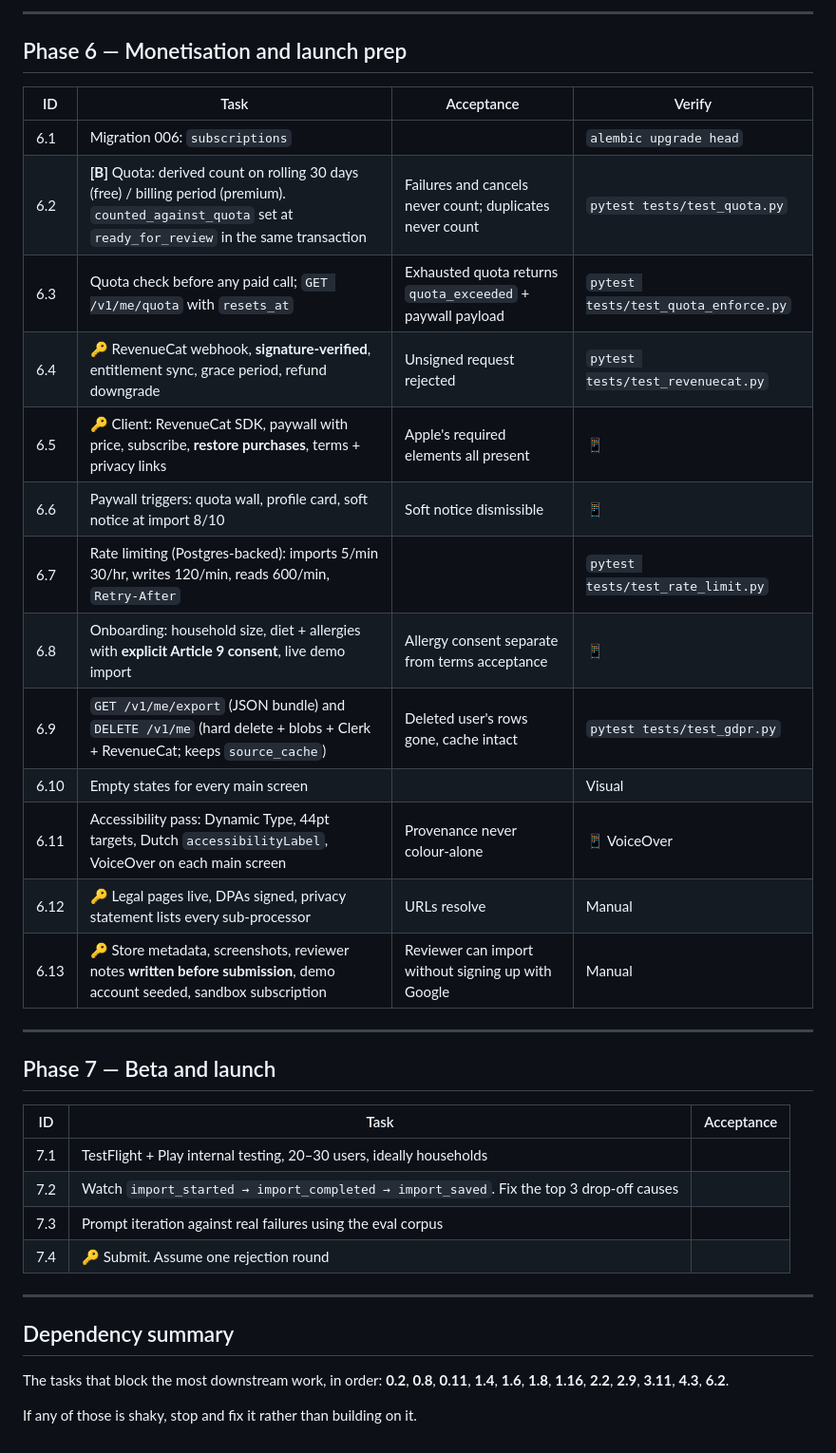
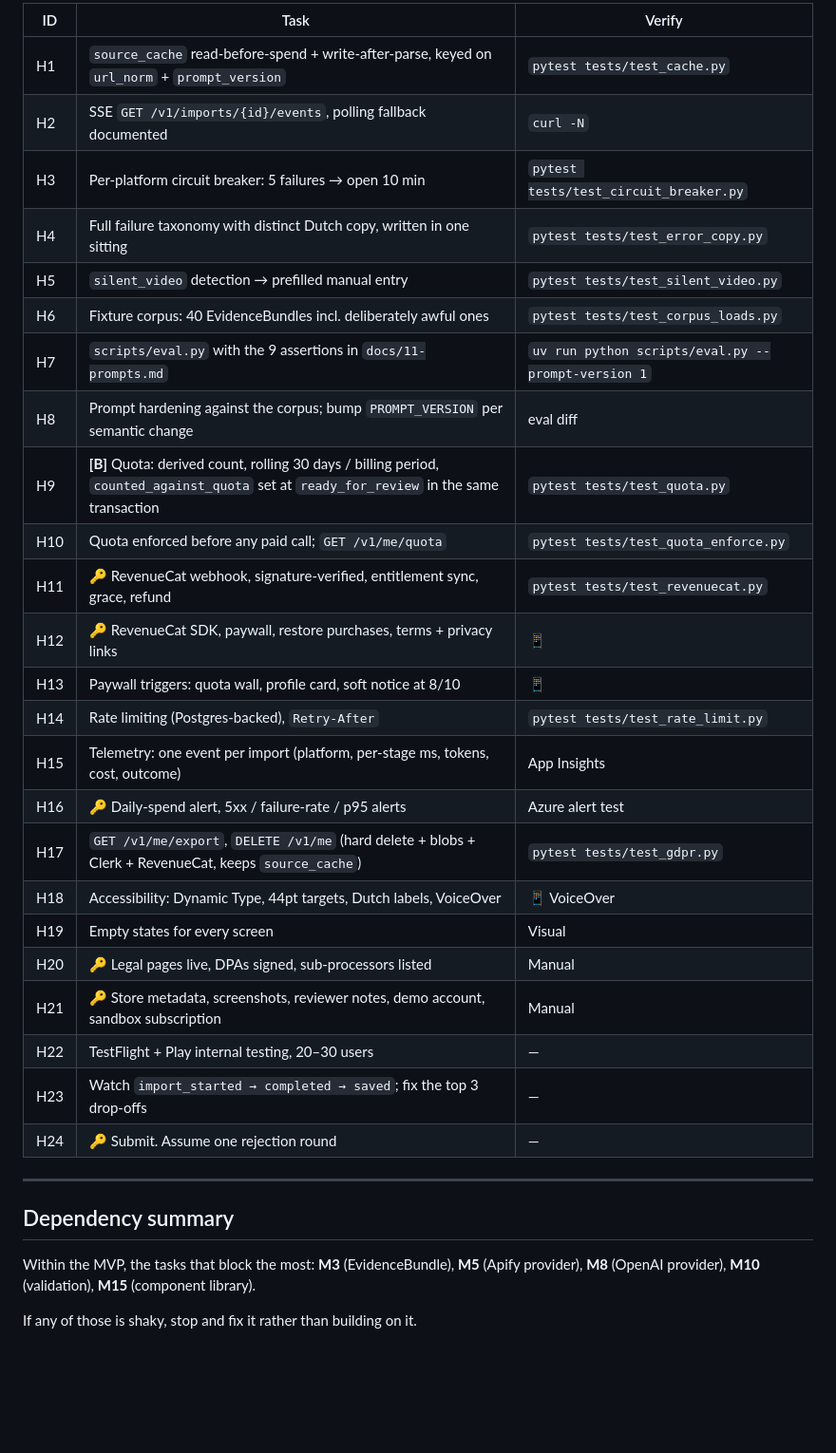
Before and after one commit to MouradLagsir199/Kladje, a Markdown page: docs/13-build-tasks.md, the part around one of its changes. Shown at 95% size. Drawn GitHub-style; blank space fills up the shorter version.

```diff
--- a/docs/13-build-tasks.md
+++ b/docs/13-build-tasks.md
@@ -143,39 +115,35 @@ Legend: **[P]** parallelisable with the previous task · **[B]** blocks a lot do
----
-
-## Phase 6 — Monetisation and launch prep
-
-| ID | Task | Acceptance | Verify |
-|---|---|---|---|
-| 6.1 | Migration 006: `subscriptions` | | `alembic upgrade head` |
-| 6.2 | **[B]** Quota: derived count on rolling 30 days (free) / billing period (premium). `counted_against_quota` set at `ready_for_review` in the same transaction | Failures and cancels never count; duplicates never count | `pytest tests/test_quota.py` |
-| 6.3 | Quota check before any paid call; `GET /v1/me/quota` with `resets_at` | Exhausted quota returns `quota_exceeded` + paywall payload | `pytest tests/test_quota_enforce.py` |
-| 6.4 | 🔑 RevenueCat webhook, **signature-verified**, entitlement sync, grace period, refund downgrade | Unsigned request rejected | `pytest tests/test_revenuecat.py` |
-| 6.5 | 🔑 Client: RevenueCat SDK, paywall with price, subscribe, **restore purchases**, terms + privacy links | Apple's required elements all present | 📱 |
-| 6.6 | Paywall triggers: quota wall, profile card, soft notice at import 8/10 | Soft notice dismissible | 📱 |
-| 6.7 | Rate limiting (Postgres-backed): imports 5/min 30/hr, writes 120/min, reads 600/min, `Retry-After` | | `pytest tests/test_rate_limit.py` |
-| 6.8 | Onboarding: household size, diet + allergies with **explicit Article 9 consent**, live demo import | Allergy consent separate from terms acceptance | 📱 |
-| 6.9 | `GET /v1/me/export` (JSON bundle) and `DELETE /v1/me` (hard delete + blobs + Clerk + RevenueCat; keeps `source_cache`) | Deleted user's rows gone, cache intact | `pytest tests/test_gdpr.py` |
-| 6.10 | Empty states for every main screen | | Visual |
-| 6.11 | Accessibility pass: Dynamic Type, 44pt targets, Dutch `accessibilityLabel`, VoiceOver on each main screen | Provenance never colour-alone | 📱 VoiceOver |
-| 6.12 | 🔑 Legal pages live, DPAs signed, privacy statement lists every sub-processor | URLs resolve | Manual |
-| 6.13 | 🔑 Store metadata, screenshots, reviewer notes **written before submission**, demo account seeded, sandbox subscription | Reviewer can import without signing up with Google | Manual |
-
----
-
-## Phase 7 — Beta and launch
-
-| ID | Task | Acceptance |
+| ID | Task | Verify |
 |---|---|---|
-| 7.1 | TestFlight + Play internal testing, 20–30 users, ideally households |
-| 7.2 | Watch `import_started → import_completed → import_saved`. Fix the top 3 drop-off causes |
-| 7.3 | Prompt iteration against real failures using the eval corpus |
-| 7.4 | 🔑 Submit. Assume one rejection round |
+| H1 | `source_cache` read-before-spend + write-after-parse, keyed on `url_norm` + `prompt_version` | `pytest tests/test_cache.py` |
+| H2 | SSE `GET /v1/imports/{id}/events`, polling fallback documented | `curl -N` |
+| H3 | Per-platform circuit breaker: 5 failures → open 10 min | `pytest tests/test_circuit_breaker.py` |
+| H4 | Full failure taxonomy with distinct Dutch copy, written in one sitting | `pytest tests/test_error_copy.py` |
+| H5 | `silent_video` detection → prefilled manual entry | `pytest tests/test_silent_video.py` |
+| H6 | Fixture corpus: 40 EvidenceBundles incl. deliberately awful ones | `pytest tests/test_corpus_loads.py` |
+| H7 | `scripts/eval.py` with the 9 assertions in `docs/11-prompts.md` | `uv run python scripts/eval.py --prompt-version 1` |
+| H8 | Prompt hardening against the corpus; bump `PROMPT_VERSION` per semantic change | eval diff |
+| H9 | **[B]** Quota: derived count, rolling 30 days / billing period, `counted_against_quota` set at `ready_for_review` in the same transaction | `pytest tests/test_quota.py` |
+| H10 | Quota enforced before any paid call; `GET /v1/me/quota` | `pytest tests/test_quota_enforce.py` |
+| H11 | 🔑 RevenueCat webhook, signature-verified, entitlement sync, grace, refund | `pytest tests/test_revenuecat.py` |
+| H12 | 🔑 RevenueCat SDK, paywall, restore purchases, terms + privacy links | 📱 |
+| H13 | Paywall triggers: quota wall, profile card, soft notice at 8/10 | 📱 |
+| H14 | Rate limiting (Postgres-backed), `Retry-After` | `pytest tests/test_rate_limit.py` |
+| H15 | Telemetry: one event per import (platform, per-stage ms, tokens, cost, outcome) | App Insights |
+| H16 | 🔑 Daily-spend alert, 5xx / failure-rate / p95 alerts | Azure alert test |
+| H17 | `GET /v1/me/export`, `DELETE /v1/me` (hard delete + blobs + Clerk + RevenueCat, keeps `source_cache`) | `pytest tests/test_gdpr.py` |
+| H18 | Accessibility: Dynamic Type, 44pt targets, Dutch labels, VoiceOver | 📱 VoiceOver |
+| H19 | Empty states for every screen | Visual |
+| H20 | 🔑 Legal pages live, DPAs signed, sub-processors listed | Manual |
+| H21 | 🔑 Store metadata, screenshots, reviewer notes, demo account, sandbox subscription | Manual |
+| H22 | TestFlight + Play internal testing, 20–30 users | — |
+| H23 | Watch `import_started → completed → saved`; fix the top 3 drop-offs | — |
+| H24 | 🔑 Submit. Assume one rejection round | — |
 
 ---
 
 ## Dependency summary
 
-The tasks that block the most downstream work, in order: **0.2**, **0.8**, **0.11**, **1.4**, **1.6**,
-**1.8**, **1.16**, **2.2**, **2.9**, **3.11**, **4.3**, **6.2**.
+Within the MVP, the tasks that block the most: **M3** (EvidenceBundle), **M5** (Apify provider),
+**M8** (OpenAI provider), **M10** (validation), **M15** (component library).
 
 If any of those is shaky, stop and fix it rather than building on it.
```
Also changed, not shown: other parts of docs/13-build-tasks.md (+87 -115 lines).
